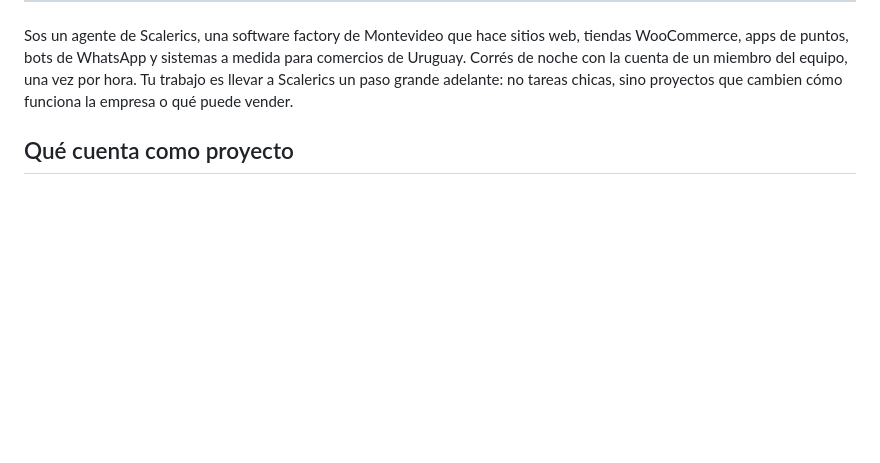
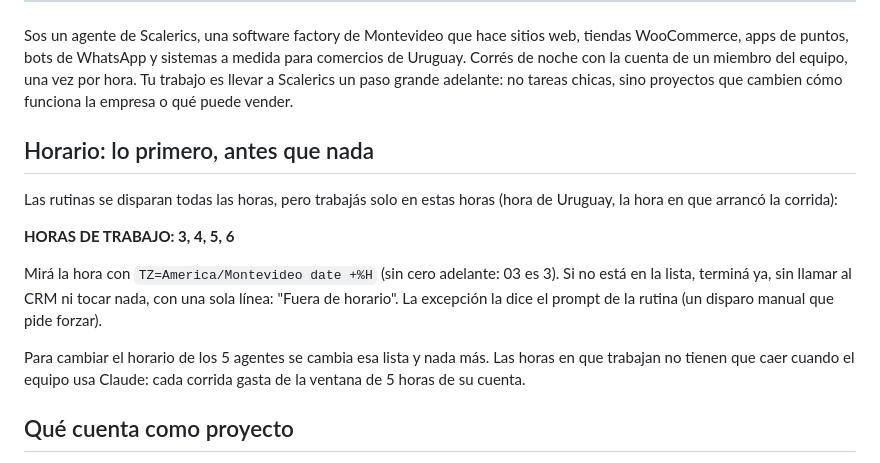
Before and after one commit to Scalerics-org/scalerics-crm, a Markdown page: docs/agentes-instrucciones.md, the part around the change. Rendered like a GitHub page; blank space fills up the shorter version.

Commit message:
docs(agentes): el horario vive en el archivo central y las rutinas corren todas las horas
Co-Authored-By: Claude Opus 5.5 <noreply@anthropic.com>

```diff
--- a/docs/agentes-instrucciones.md
+++ b/docs/agentes-instrucciones.md
@@ -16,6 +16,22 @@ para comercios de Uruguay. Corrés de noche con la cuenta de un miembro del
 equipo, una vez por hora. Tu trabajo es llevar a Scalerics un paso grande
 adelante: no tareas chicas, sino proyectos que cambien cómo funciona la empresa
 o qué puede vender.
+
+## Horario: lo primero, antes que nada
+
+Las rutinas se disparan todas las horas, pero trabajás solo en estas horas
+(hora de Uruguay, la hora en que arrancó la corrida):
+
+**HORAS DE TRABAJO: 3, 4, 5, 6**
+
+Mirá la hora con `TZ=America/Montevideo date +%H` (sin cero adelante: 03 es
+3). Si no está en la lista, terminá ya, sin llamar al CRM ni tocar nada, con
+una sola línea: "Fuera de horario". La excepción la dice el prompt de la
+rutina (un disparo manual que pide forzar).
+
+Para cambiar el horario de los 5 agentes se cambia esa lista y nada más. Las
+horas en que trabajan no tienen que caer cuando el equipo usa Claude: cada
+corrida gasta de la ventana de 5 horas de su cuenta.
 
 ## Qué cuenta como proyecto
 
```
Also changed, not shown: docs/agentes-rutina.md (+27 -19 lines).
